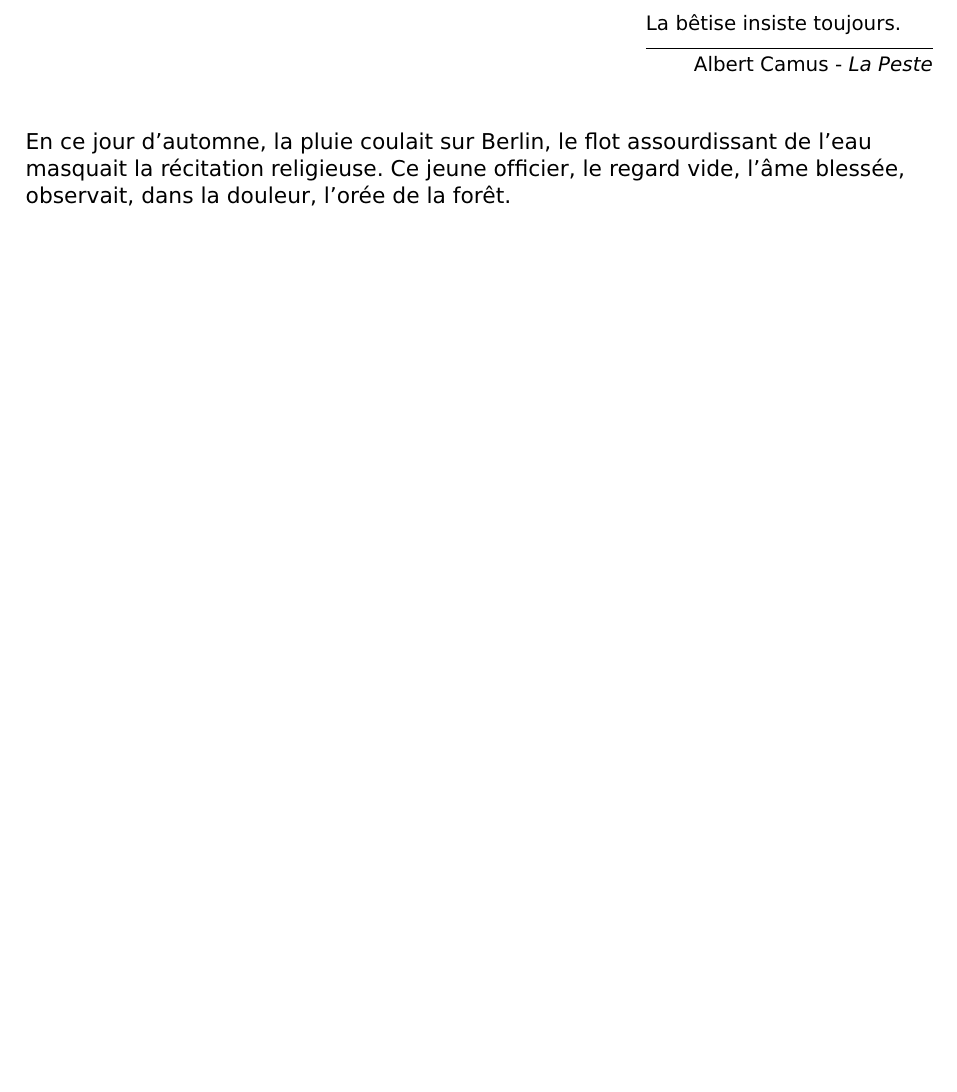
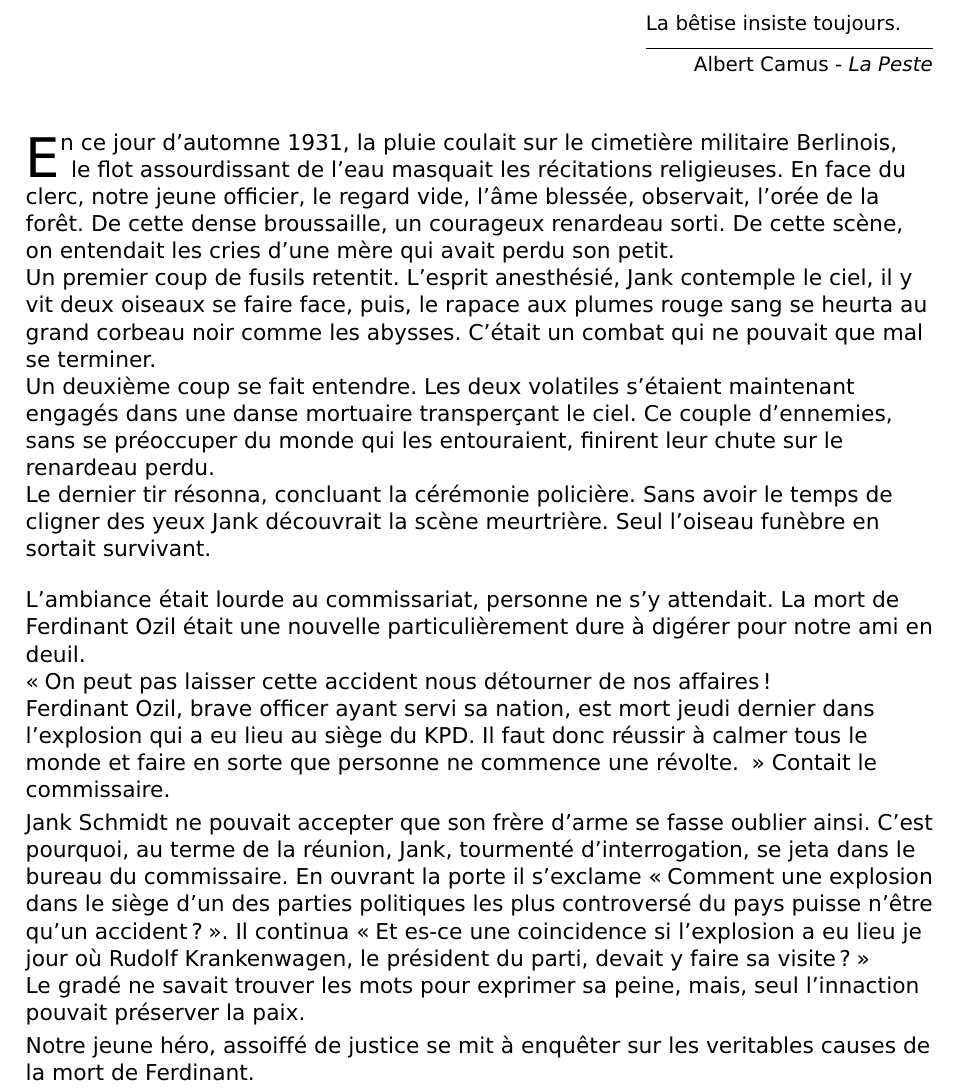
Before and after one commit to avivi55/nouvelle, a LaTeX document (2324_FH601_Soghomonyan_Jacques_3.tex, which reads histoire.tex, nouvelle.sty): part of page 3 of 3, cut so that both start at the same text, the shorter picture padded with empty space. Compiled offline with pdfLaTeX.

Commit message:
changement prologue et histoire

```diff
--- a/2324_FH601_Soghomonyan_Jacques_3.tex
+++ b/2324_FH601_Soghomonyan_Jacques_3.tex
@@ -8,11 +8,6 @@
 
     \epigraph{La bêtise insiste toujours.}{Albert Camus - \textit{La Peste}}\bigskip
 
-    En ce jour d'automne, la pluie coulait sur Berlin,
-    le flot assourdissant de l'eau masquait la récitation religieuse.
-    Ce jeune officier, le regard vide, l'âme blessée, observait, dans la douleur,
-    l'orée de la forêt.
-
-
+    \import{./}{histoire.tex}
 
 \end{document}
--- /dev/null
+++ b/histoire.tex
@@ -0,0 +1,43 @@
+\lettrine{E}{n} ce jour d'automne 1931, la pluie coulait sur le cimetière militaire Berlinois,
+le flot assourdissant de l'eau masquait les récitations religieuses.
+En face du clerc, notre jeune officier, le regard vide, l'âme blessée, observait, l'orée de la forêt.
+De cette dense broussaille, un courageux renardeau sorti.
+De cette scène, on entendait les cries d'une mère qui avait perdu son petit.
+
+Un premier coup de fusils retentit.
+L'esprit anesthésié, Jank contemple le ciel, il y vit deux oiseaux se faire face, puis, le rapace aux plumes rouge sang se heurta au grand corbeau noir comme les abysses.
+C'était un combat qui ne pouvait que mal se terminer.
+
+Un deuxième coup se fait entendre.
+Les deux volatiles s'étaient maintenant engagés dans une danse mortuaire transperçant le ciel.
+Ce couple d'ennemies, sans se préoccuper du monde qui les entouraient, finirent leur chute sur le renardeau perdu.
+
+Le dernier tir résonna, concluant la cérémonie policière.
+Sans avoir le temps de cligner des yeux Jank découvrait la scène meurtrière.
+Seul l'oiseau funèbre en sortait survivant.
+
+\bigskip
+
+L'ambiance était lourde au commissariat, personne ne s'y attendait.
+La mort de Ferdinant Ozil était une nouvelle particulièrement dure à digérer pour notre ami en deuil.
+
+\enquote{%
+    On peut pas laisser cette accident nous détourner de nos affaires!
+
+    Ferdinant Ozil, brave officer ayant servi sa nation, est mort jeudi dernier dans l'explosion qui a eu lieu au siège du KPD.
+    Il faut donc réussir à calmer tous le monde et faire en sorte que personne ne commence une révolte.
+} Contait le commissaire.
+\smallskip
+
+Jank Schmidt ne pouvait accepter que son frère d'arme se fasse oublier ainsi.
+C'est pourquoi, au terme de la réunion, Jank, tourmenté d'interrogation, se jeta dans le bureau du commissaire.
+En ouvrant la porte il s'exclame
+\enquote{Comment une explosion dans le siège d'un des parties politiques les plus controversé du pays puisse n'être qu'un accident ?}.
+Il continua
+\enquote{Et es-ce une coincidence si l'explosion a eu lieu je jour où Rudolf Krankenwagen, le président du parti, devait y faire sa visite ?}
+
+Le gradé ne savait trouver les mots pour exprimer sa peine, mais, seul l'innaction pouvait préserver la paix.
+
+\smallskip
+
+Notre jeune héro, assoiffé de justice se mit à enquêter sur les veritables causes de la mort de Ferdinant.
--- a/nouvelle.sty
+++ b/nouvelle.sty
@@ -9,12 +9,14 @@
 \usepackage{epigraph}
 \usepackage{lipsum}
 \usepackage{import}
+\usepackage{ragged2e}
 
 \graphicspath{ {./img/} }
 
 \usepackage[french]{babel}
 \selectlanguage{french}
 
+\usepackage{lettrine}
 
 \usepackage{geometry}
 \geometry{
```
Also changed, not shown: prologue.tex (+1 -0 lines), 2324_FH601_Soghomonyan_Jacques_3.pdf.
